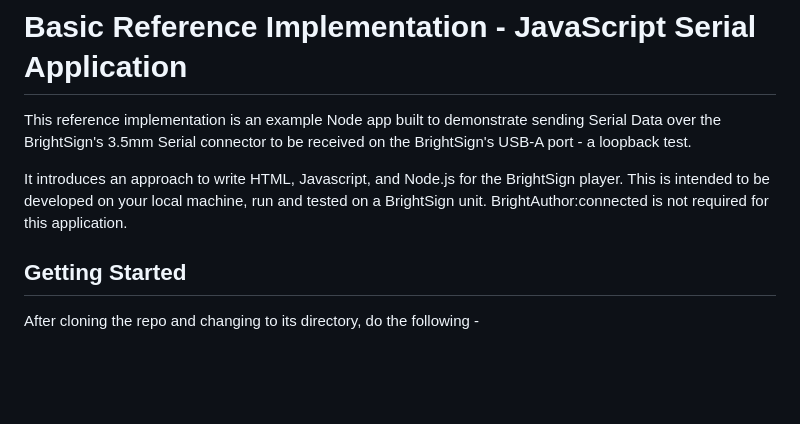
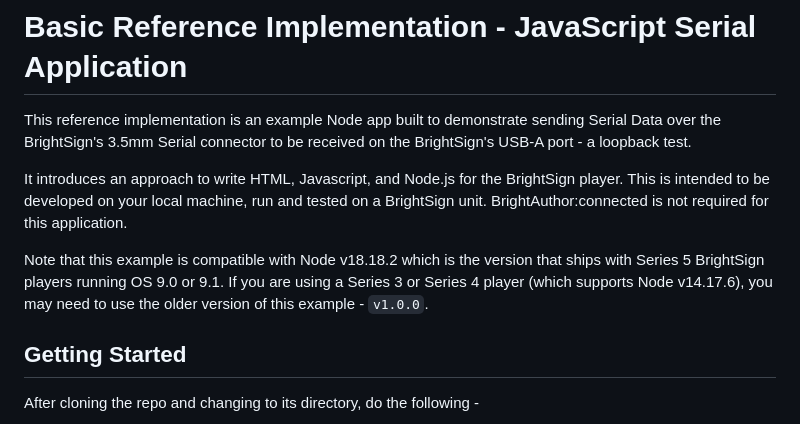
Before and after one commit to brightsign/bs-node-serialport, a Markdown page: README.md, the part around the change. GitHub-like rendering; blank space fills up the shorter version.

Commit message:
Add note in README.md about Node version

```diff
--- a/README.md
+++ b/README.md
@@ -3,6 +3,8 @@
 This reference implementation is an example Node app built to demonstrate sending Serial Data over the BrightSign's 3.5mm Serial connector to be received on the BrightSign's USB-A port - a loopback test.
 
 It introduces an approach to write HTML, Javascript, and Node.js for the BrightSign player. This is intended to be developed on your local machine, run and tested on a BrightSign unit. BrightAuthor:connected is not required for this application.
+
+Note that this example is compatible with Node v18.18.2 which is the version that ships with Series 5 BrightSign players running OS 9.0 or 9.1. If you are using a Series 3 or Series 4 player (which supports Node v14.17.6), you may need to use the older version of this example - `v1.0.0`.
 
 ## Getting Started
 
```
